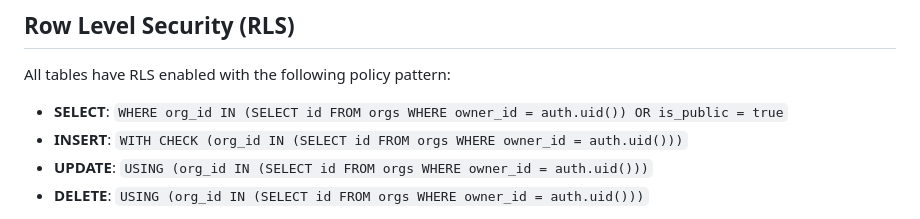
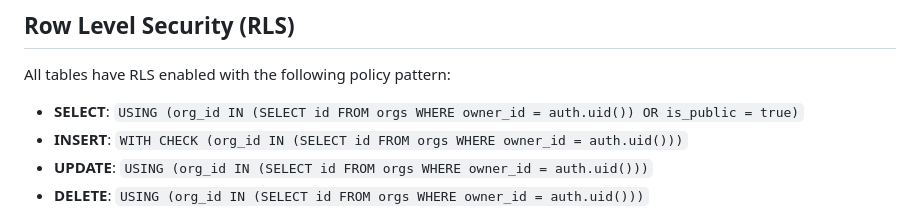
Before and after one commit to Krosebrook/AffordableStuffStore, a Markdown page: supabase/README.md, the part around the change. Rendered like a GitHub page.

Commit message:
Fix RLS policy documentation to match implementation
Co-authored-by: Krosebrook <214532761+Krosebrook@users.noreply.github.com>

```diff
--- a/supabase/README.md
+++ b/supabase/README.md
@@ -78,7 +78,7 @@ The FlashFusion database consists of the following tables:
 
 All tables have RLS enabled with the following policy pattern:
 
-- **SELECT**: `WHERE org_id IN (SELECT id FROM orgs WHERE owner_id = auth.uid()) OR is_public = true`
+- **SELECT**: `USING (org_id IN (SELECT id FROM orgs WHERE owner_id = auth.uid()) OR is_public = true)`
 - **INSERT**: `WITH CHECK (org_id IN (SELECT id FROM orgs WHERE owner_id = auth.uid()))`
 - **UPDATE**: `USING (org_id IN (SELECT id FROM orgs WHERE owner_id = auth.uid()))`
 - **DELETE**: `USING (org_id IN (SELECT id FROM orgs WHERE owner_id = auth.uid()))`
```
